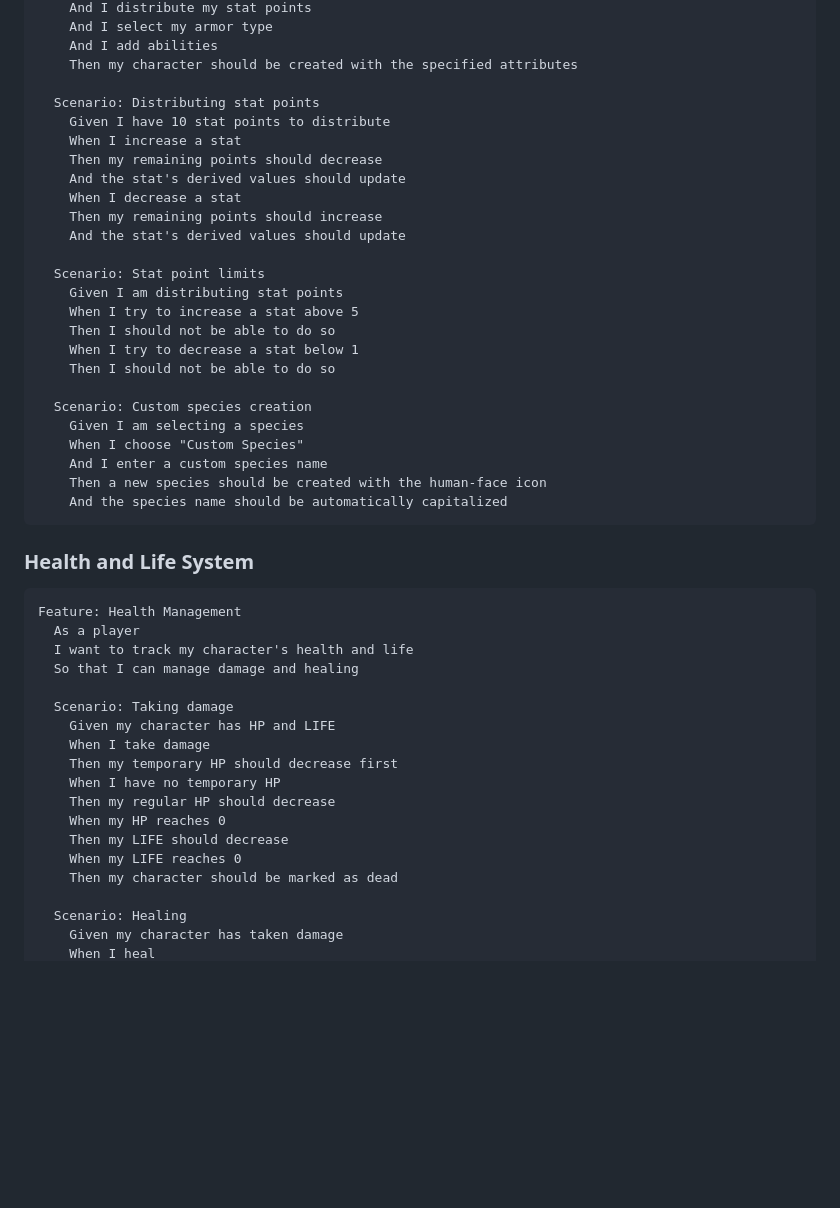
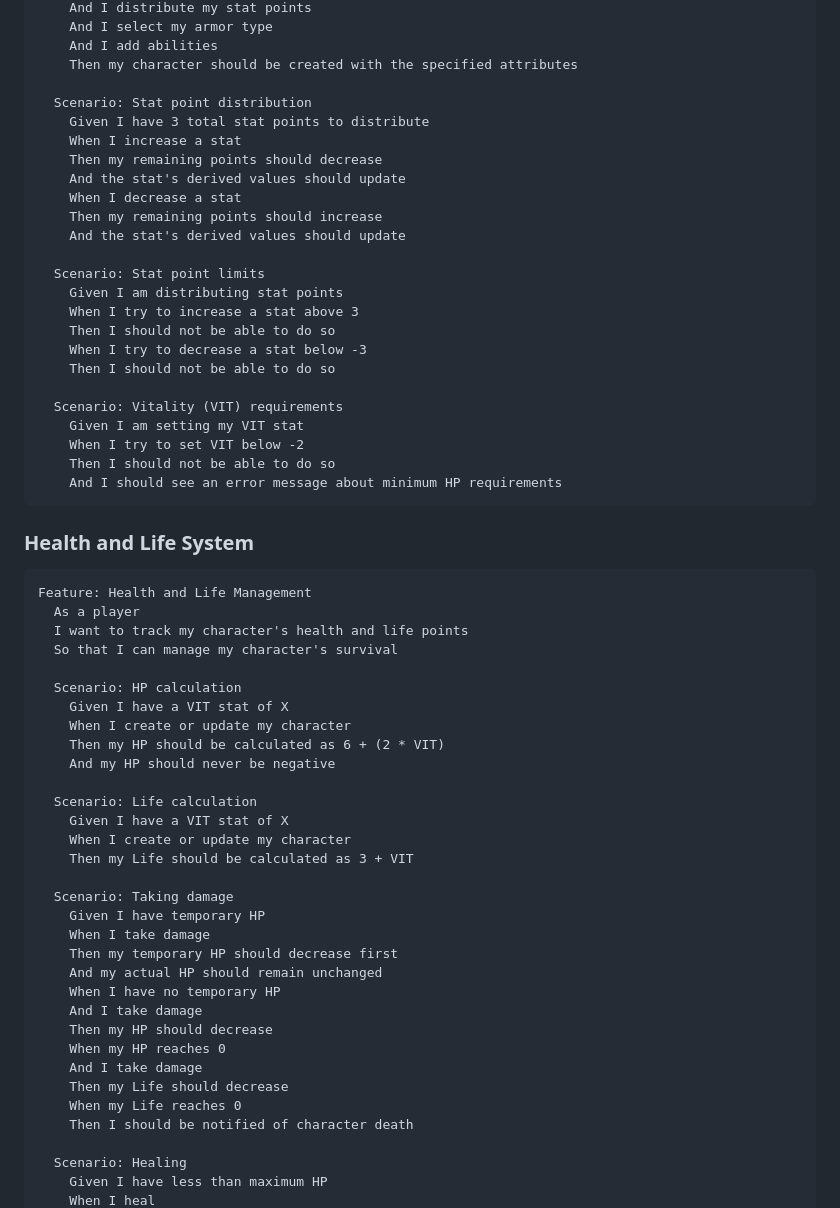
Before and after one commit to remideboer/titterpig, a Markdown page: README.md, the part around one of its changes. GitHub-like rendering; blank space fills up the shorter version.

````diff
--- a/README.md
+++ b/README.md
@@ -21,8 +21,8 @@ Feature: Character Creation
     And I add abilities
     Then my character should be created with the specified attributes
 
-  Scenario: Distributing stat points
-    Given I have 10 stat points to distribute
+  Scenario: Stat point distribution
+    Given I have 3 total stat points to distribute
     When I increase a stat
     Then my remaining points should decrease
     And the stat's derived values should update
@@ -32,38 +32,51 @@ Feature: Character Creation
 
   Scenario: Stat point limits
     Given I am distributing stat points
-    When I try to increase a stat above 5
+    When I try to increase a stat above 3
     Then I should not be able to do so
-    When I try to decrease a stat below 1
+    When I try to decrease a stat below -3
     Then I should not be able to do so
 
-  Scenario: Custom species creation
-    Given I am selecting a species
-    When I choose "Custom Species"
-    And I enter a custom species name
-    Then a new species should be created with the human-face icon
-    And the species name should be automatically capitalized
+  Scenario: Vitality (VIT) requirements
+    Given I am setting my VIT stat
+    When I try to set VIT below -2
+    Then I should not be able to do so
+    And I should see an error message about minimum HP requirements
 ```
 
 ### Health and Life System
 
 ```gherkin
-Feature: Health Management
+Feature: Health and Life Management
   As a player
-  I want to track my character's health and life
-  So that I can manage damage and healing
+  I want to track my character's health and life points
+  So that I can manage my character's survival
+
+  Scenario: HP calculation
+    Given I have a VIT stat of X
+    When I create or update my character
+    Then my HP should be calculated as 6 + (2 * VIT)
+    And my HP should never be negative
+
+  Scenario: Life calculation
+    Given I have a VIT stat of X
+    When I create or update my character
+    Then my Life should be calculated as 3 + VIT
 
   Scenario: Taking damage
-    Given my character has HP and LIFE
+    Given I have temporary HP
     When I take damage
     Then my temporary HP should decrease first
+    And my actual HP should remain unchanged
     When I have no temporary HP
-    Then my regular HP should decrease
+    And I take damage
+    Then my HP should decrease
     When my HP reaches 0
-    Then my LIFE should decrease
-    When my LIFE reaches 0
-    Then my character should be marked as dead
+    And I take damage
+    Then my Life should decrease
+    When my Life reaches 0
+    Then I should be notified of character death
 
   Scenario: Healing
-    Given my character has taken damage
+    Given I have less than maximum HP
     When I heal
````
Also changed, not shown: other parts of README.md (+80 -89 lines).
